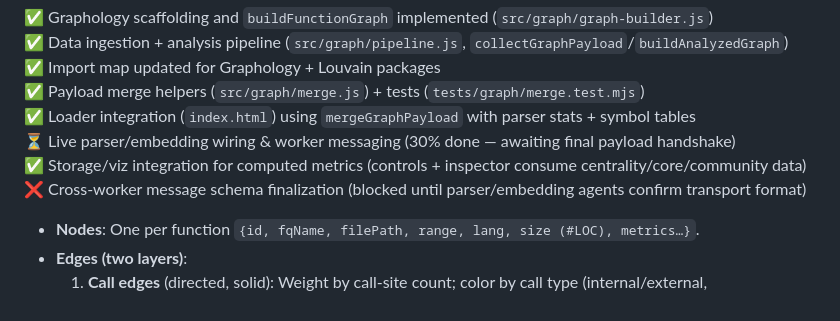
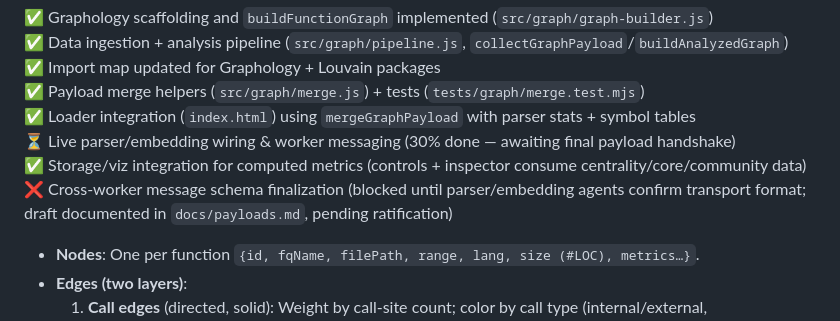
Before and after one commit to yuan-cloud/helios, a Markdown page: PLAN.md, the part around the change. Rendered like a GitHub page.

Commit message:
Progress update: Sections 3.6 & 10.4

```diff
--- a/PLAN.md
+++ b/PLAN.md
@@ -152,7 +152,7 @@ Tree-sitter's query DSL lets you capture these nodes robustly.
 ✅ Loader integration (`index.html`) using `mergeGraphPayload` with parser stats + symbol tables
 ⏳ Live parser/embedding wiring & worker messaging (30% done — awaiting final payload handshake)
 ✅ Storage/viz integration for computed metrics (controls + inspector consume centrality/core/community data)
-❌ Cross-worker message schema finalization (blocked until parser/embedding agents confirm transport format)
+❌ Cross-worker message schema finalization (blocked until parser/embedding agents confirm transport format; draft documented in `docs/payloads.md`, pending ratification)
 
 - **Nodes**: One per function `{id, fqName, filePath, range, lang, size (#LOC), metrics…}`.
 - **Edges (two layers)**:
```
